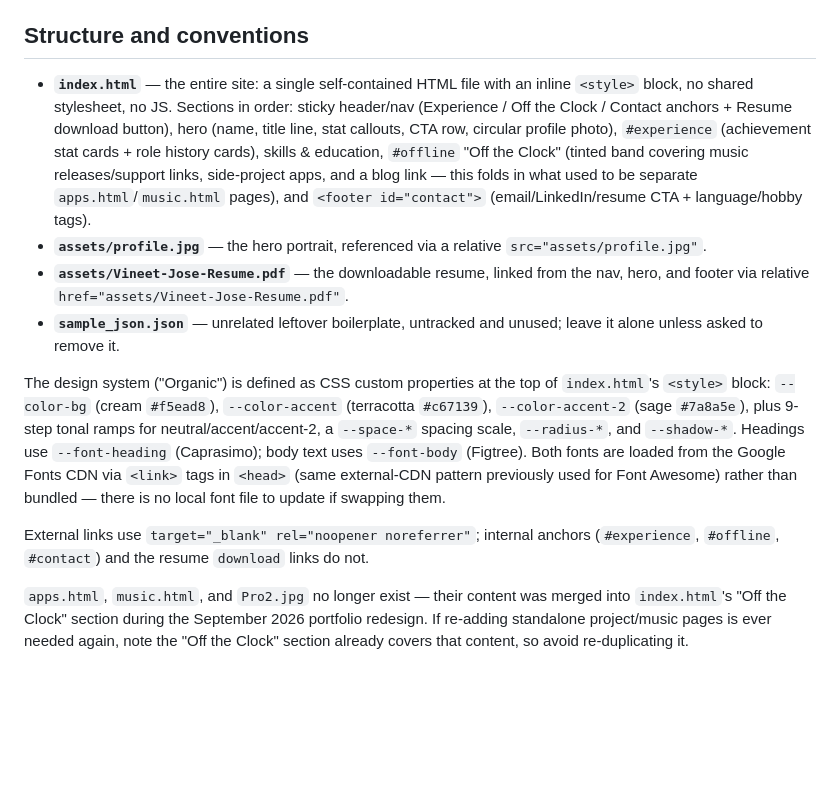
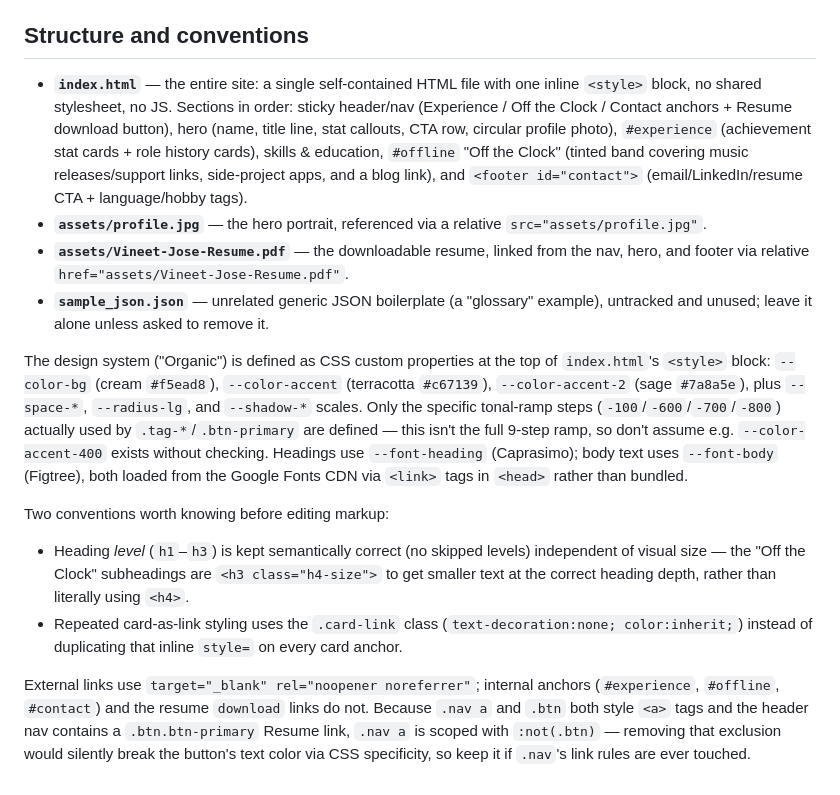
Before and after one commit to thestresspill/my-website, a Markdown page: CLAUDE.md, the part around the change. Drawn GitHub-style; blank space fills up the shorter version.

Commit message:
Update CLAUDE.md to match current index.html state
Removes stale migration notes (apps.html/music.html/Pro2.jpg already
gone) and documents the trimmed tonal-ramp variables, the h3.h4-size
heading convention, the .card-link class, and the .nav a:not(.btn)
specificity fix so future edits don't regress them.

```diff
--- a/CLAUDE.md
+++ b/CLAUDE.md
@@ -14,13 +14,15 @@ Deploying is just committing and pushing to `origin/main`; GitHub Pages rebuilds
 
 ## Structure and conventions
 
-- **`index.html`** — the entire site: a single self-contained HTML file with an inline `<style>` block, no shared stylesheet, no JS. Sections in order: sticky header/nav (Experience / Off the Clock / Contact anchors + Resume download button), hero (name, title line, stat callouts, CTA row, circular profile photo), `#experience` (achievement stat cards + role history cards), skills & education, `#offline` "Off the Clock" (tinted band covering music releases/support links, side-project apps, and a blog link — this folds in what used to be separate `apps.html`/`music.html` pages), and `<footer id="contact">` (email/LinkedIn/resume CTA + language/hobby tags).
+- **`index.html`** — the entire site: a single self-contained HTML file with one inline `<style>` block, no shared stylesheet, no JS. Sections in order: sticky header/nav (Experience / Off the Clock / Contact anchors + Resume download button), hero (name, title line, stat callouts, CTA row, circular profile photo), `#experience` (achievement stat cards + role history cards), skills & education, `#offline` "Off the Clock" (tinted band covering music releases/support links, side-project apps, and a blog link), and `<footer id="contact">` (email/LinkedIn/resume CTA + language/hobby tags).
 - **`assets/profile.jpg`** — the hero portrait, referenced via a relative `src="assets/profile.jpg"`.
 - **`assets/Vineet-Jose-Resume.pdf`** — the downloadable resume, linked from the nav, hero, and footer via relative `href="assets/Vineet-Jose-Resume.pdf"`.
-- **`sample_json.json`** — unrelated leftover boilerplate, untracked and unused; leave it alone unless asked to remove it.
+- **`sample_json.json`** — unrelated generic JSON boilerplate (a "glossary" example), untracked and unused; leave it alone unless asked to remove it.
 
-The design system ("Organic") is defined as CSS custom properties at the top of `index.html`'s `<style>` block: `--color-bg` (cream `#f5ead8`), `--color-accent` (terracotta `#c67139`), `--color-accent-2` (sage `#7a8a5e`), plus 9-step tonal ramps for neutral/accent/accent-2, a `--space-*` spacing scale, `--radius-*`, and `--shadow-*`. Headings use `--font-heading` (Caprasimo); body text uses `--font-body` (Figtree). Both fonts are loaded from the Google Fonts CDN via `<link>` tags in `<head>` (same external-CDN pattern previously used for Font Awesome) rather than bundled — there is no local font file to update if swapping them.
+The design system ("Organic") is defined as CSS custom properties at the top of `index.html`'s `<style>` block: `--color-bg` (cream `#f5ead8`), `--color-accent` (terracotta `#c67139`), `--color-accent-2` (sage `#7a8a5e`), plus `--space-*`, `--radius-lg`, and `--shadow-*` scales. Only the specific tonal-ramp steps (`-100`/`-600`/`-700`/`-800`) actually used by `.tag-*`/`.btn-primary` are defined — this isn't the full 9-step ramp, so don't assume e.g. `--color-accent-400` exists without checking. Headings use `--font-heading` (Caprasimo); body text uses `--font-body` (Figtree), both loaded from the Google Fonts CDN via `<link>` tags in `<head>` rather than bundled.
 
-External links use `target="_blank" rel="noopener noreferrer"`; internal anchors (`#experience`, `#offline`, `#contact`) and the resume `download` links do not.
+Two conventions worth knowing before editing markup:
+- Heading *level* (`h1`–`h3`) is kept semantically correct (no skipped levels) independent of visual size — the "Off the Clock" subheadings are `<h3 class="h4-size">` to get smaller text at the correct heading depth, rather than literally using `<h4>`.
+- Repeated card-as-link styling uses the `.card-link` class (`text-decoration:none; color:inherit;`) instead of duplicating that inline `style=` on every card anchor.
 
-`apps.html`, `music.html`, and `Pro2.jpg` no longer exist — their content was merged into `index.html`'s "Off the Clock" section during the September 2026 portfolio redesign. If re-adding standalone project/music pages is ever needed again, note the "Off the Clock" section already covers that content, so avoid re-duplicating it.
+External links use `target="_blank" rel="noopener noreferrer"`; internal anchors (`#experience`, `#offline`, `#contact`) and the resume `download` links do not. Because `.nav a` and `.btn` both style `<a>` tags and the header nav contains a `.btn.btn-primary` Resume link, `.nav a` is scoped with `:not(.btn)` — removing that exclusion would silently break the button's text color via CSS specificity, so keep it if `.nav`'s link rules are ever touched.
```
